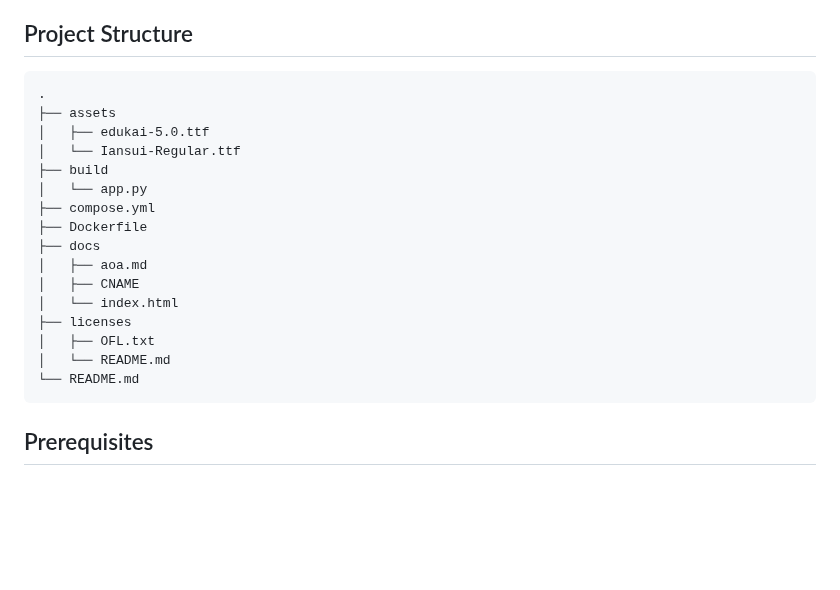
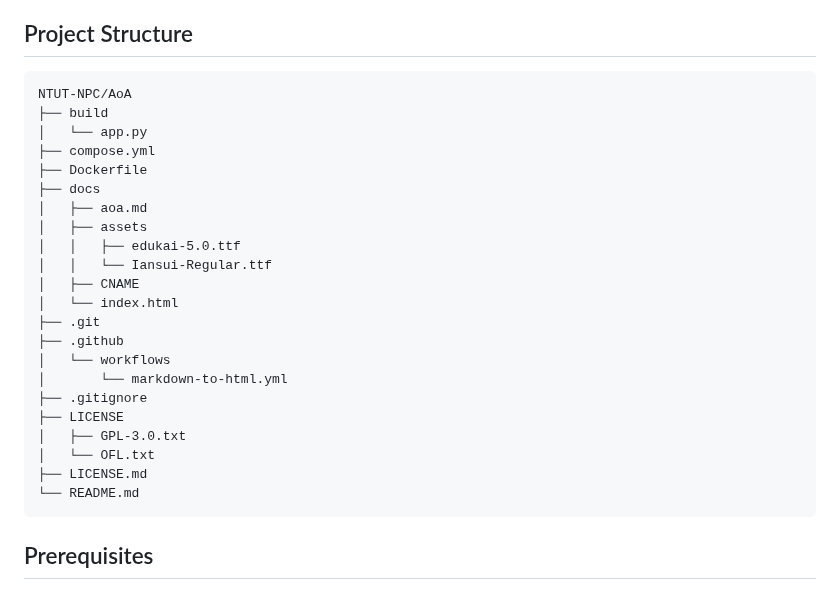
Before and after one commit to NTUT-NPC/AoA, a Markdown page: README.md, the part around the change. GitHub-like rendering; blank space fills up the shorter version.

Commit message:
Docs: Update README.md

````diff
--- a/README.md
+++ b/README.md
@@ -21,21 +21,27 @@ This project sets up a Flask web application that serves an HTML preview generat
 ## Project Structure
 
 ```
-.
-├── assets
-│   ├── edukai-5.0.ttf
-│   └── Iansui-Regular.ttf
+NTUT-NPC/AoA
 ├── build
 │   └── app.py
 ├── compose.yml
 ├── Dockerfile
 ├── docs
 │   ├── aoa.md
+│   ├── assets
+│   │   ├── edukai-5.0.ttf
+│   │   └── Iansui-Regular.ttf
 │   ├── CNAME
 │   └── index.html
-├── licenses
-│   ├── OFL.txt
-│   └── README.md
+├── .git
+├── .github
+│   └── workflows
+│       └── markdown-to-html.yml
+├── .gitignore
+├── LICENSE
+│   ├── GPL-3.0.txt
+│   └── OFL.txt
+├── LICENSE.md
 └── README.md
 ```
 
````
